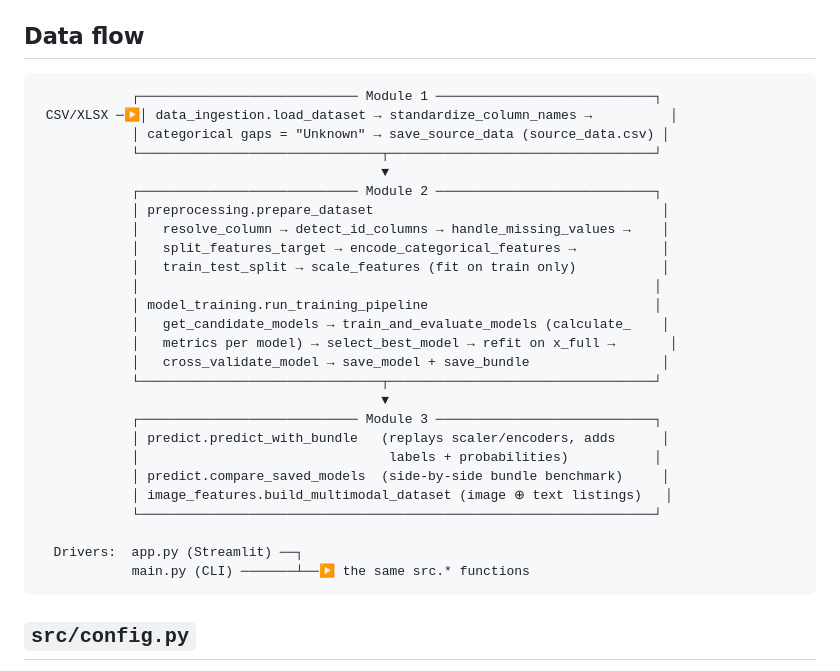
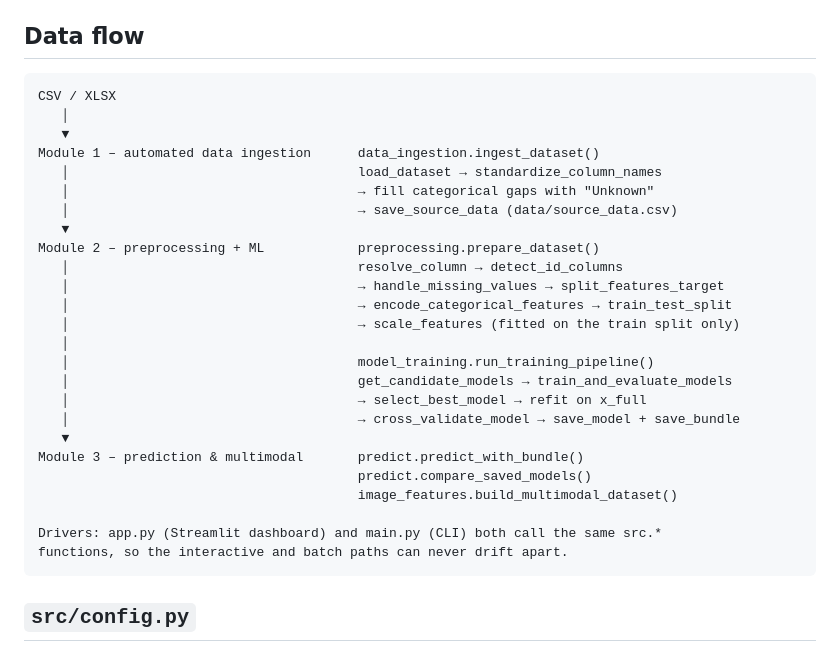
Before and after one commit to 17ramya/AUTOML-Driven-Predictive-Analysis-for-insights-from-Analytic-Survey-Data, a Markdown page: docs/architecture.md, the part around the change. Drawn GitHub-style.

Commit message:
Render the data-flow diagram font-independently

````diff
--- a/docs/architecture.md
+++ b/docs/architecture.md
@@ -5,32 +5,31 @@ Mapping between the three modules of the thesis and the code in `src/`.
 ## Data flow
 
 ```
-            ┌──────────────────────────── Module 1 ────────────────────────────┐
- CSV/XLSX ─▶│ data_ingestion.load_dataset → standardize_column_names →          │
-            │ categorical gaps = "Unknown" → save_source_data (source_data.csv) │
-            └───────────────────────────────┬──────────────────────────────────┘
-                                            ▼
-            ┌──────────────────────────── Module 2 ────────────────────────────┐
-            │ preprocessing.prepare_dataset                                     │
-            │   resolve_column → detect_id_columns → handle_missing_values →    │
-            │   split_features_target → encode_categorical_features →           │
-            │   train_test_split → scale_features (fit on train only)           │
-            │                                                                  │
-            │ model_training.run_training_pipeline                             │
-            │   get_candidate_models → train_and_evaluate_models (calculate_    │
-            │   metrics per model) → select_best_model → refit on x_full →       │
-            │   cross_validate_model → save_model + save_bundle                 │
-            └───────────────────────────────┬──────────────────────────────────┘
-                                            ▼
-            ┌──────────────────────────── Module 3 ────────────────────────────┐
-            │ predict.predict_with_bundle   (replays scaler/encoders, adds      │
-            │                                labels + probabilities)           │
-            │ predict.compare_saved_models  (side-by-side bundle benchmark)     │
-            │ image_features.build_multimodal_dataset (image ⊕ text listings)   │
-            └──────────────────────────────────────────────────────────────────┘
+CSV / XLSX
+   │
+   ▼
+Module 1 – automated data ingestion      data_ingestion.ingest_dataset()
+   │                                     load_dataset → standardize_column_names
+   │                                     → fill categorical gaps with "Unknown"
+   │                                     → save_source_data (data/source_data.csv)
+   ▼
+Module 2 – preprocessing + ML            preprocessing.prepare_dataset()
+   │                                     resolve_column → detect_id_columns
+   │                                     → handle_missing_values → split_features_target
+   │                                     → encode_categorical_features → train_test_split
+   │                                     → scale_features (fitted on the train split only)
+   │
+   │                                     model_training.run_training_pipeline()
+   │                                     get_candidate_models → train_and_evaluate_models
+   │                                     → select_best_model → refit on x_full
+   │                                     → cross_validate_model → save_model + save_bundle
+   ▼
+Module 3 – prediction & multimodal       predict.predict_with_bundle()
+                                         predict.compare_saved_models()
+                                         image_features.build_multimodal_dataset()
 
-  Drivers:  app.py (Streamlit) ──┐
-            main.py (CLI) ───────┴──▶ the same src.* functions
+Drivers: app.py (Streamlit dashboard) and main.py (CLI) both call the same src.*
+functions, so the interactive and batch paths can never drift apart.
 ```
 
 ## `src/config.py`
````
